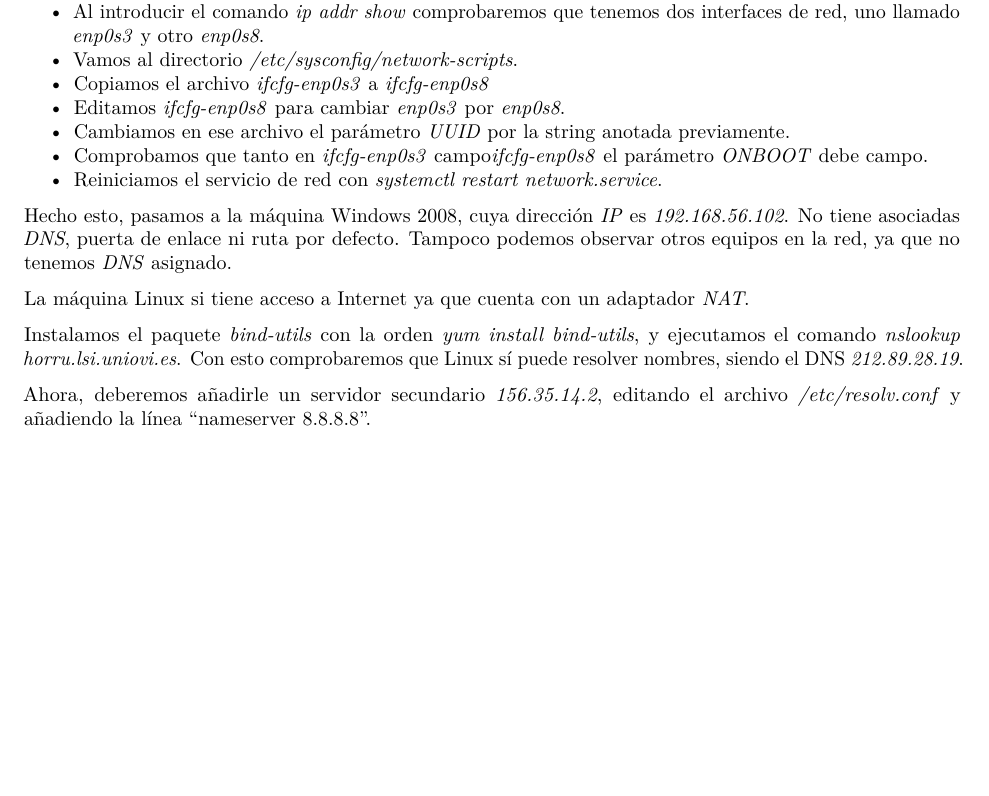
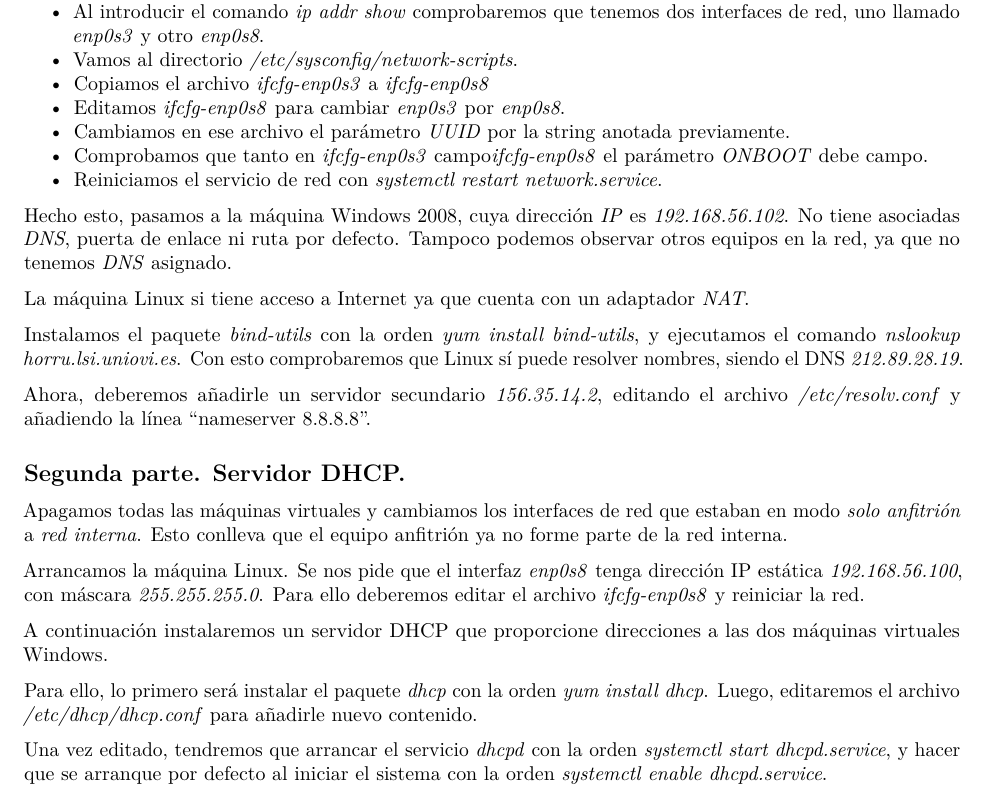
Before and after one commit to fonsecadh/asr-lab, an R Markdown document (uo258318-practicas-lab.rmd): part of page 49 of 49, cut so that both start at the same text, the shorter picture padded with empty space. Rendered offline with R 4.5, knitr and Pandoc, then LaTeX, with nearby package versions.

Commit message:
Practice 04 - Second part - Before starting windows machines.

```diff
--- a/uo258318-practicas-lab.rmd
+++ b/uo258318-practicas-lab.rmd
@@ -453,3 +453,18 @@ Instalamos el paquete *bind-utils* con la orden *yum install bind-utils*, y ejec
 Con esto comprobaremos que Linux sí puede resolver nombres, siendo el DNS *212.89.28.19*.
 
 Ahora, deberemos añadirle un servidor secundario *156.35.14.2*, editando el archivo */etc/resolv.conf* y añadiendo la línea "nameserver 8.8.8.8".
+
+
+## Segunda parte. Servidor DHCP.
+
+Apagamos todas las máquinas virtuales y cambiamos los interfaces de red que estaban en modo *solo anfitrión* a *red interna*. Esto conlleva que el equipo anfitrión ya no forme parte de la red interna.
+
+Arrancamos la máquina Linux. Se nos pide que el interfaz *enp0s8* tenga dirección IP estática *192.168.56.100*, con máscara *255.255.255.0*.
+Para ello deberemos editar el archivo *ifcfg-enp0s8* y reiniciar la red.
+
+A continuación instalaremos un servidor DHCP que proporcione direcciones a las dos máquinas virtuales Windows.
+
+Para ello, lo primero será instalar el paquete *dhcp* con la orden *yum install dhcp*.
+Luego, editaremos el archivo */etc/dhcp/dhcp.conf* para añadirle nuevo contenido.
+
+Una vez editado, tendremos que arrancar el servicio *dhcpd* con la orden *systemctl start dhcpd.service*, y hacer que se arranque por defecto al iniciar el sistema con la orden *systemctl enable dhcpd.service*.
```
